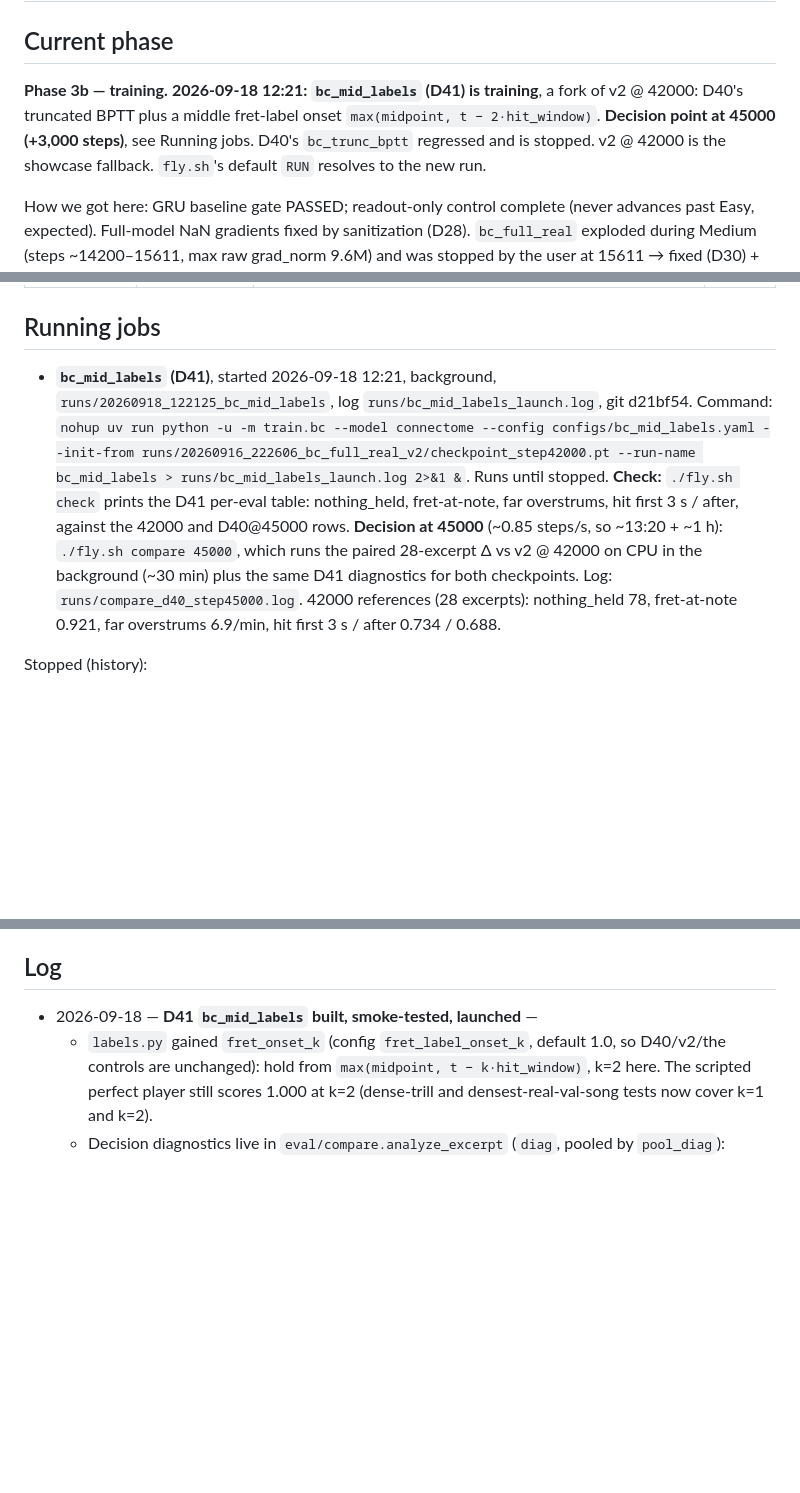
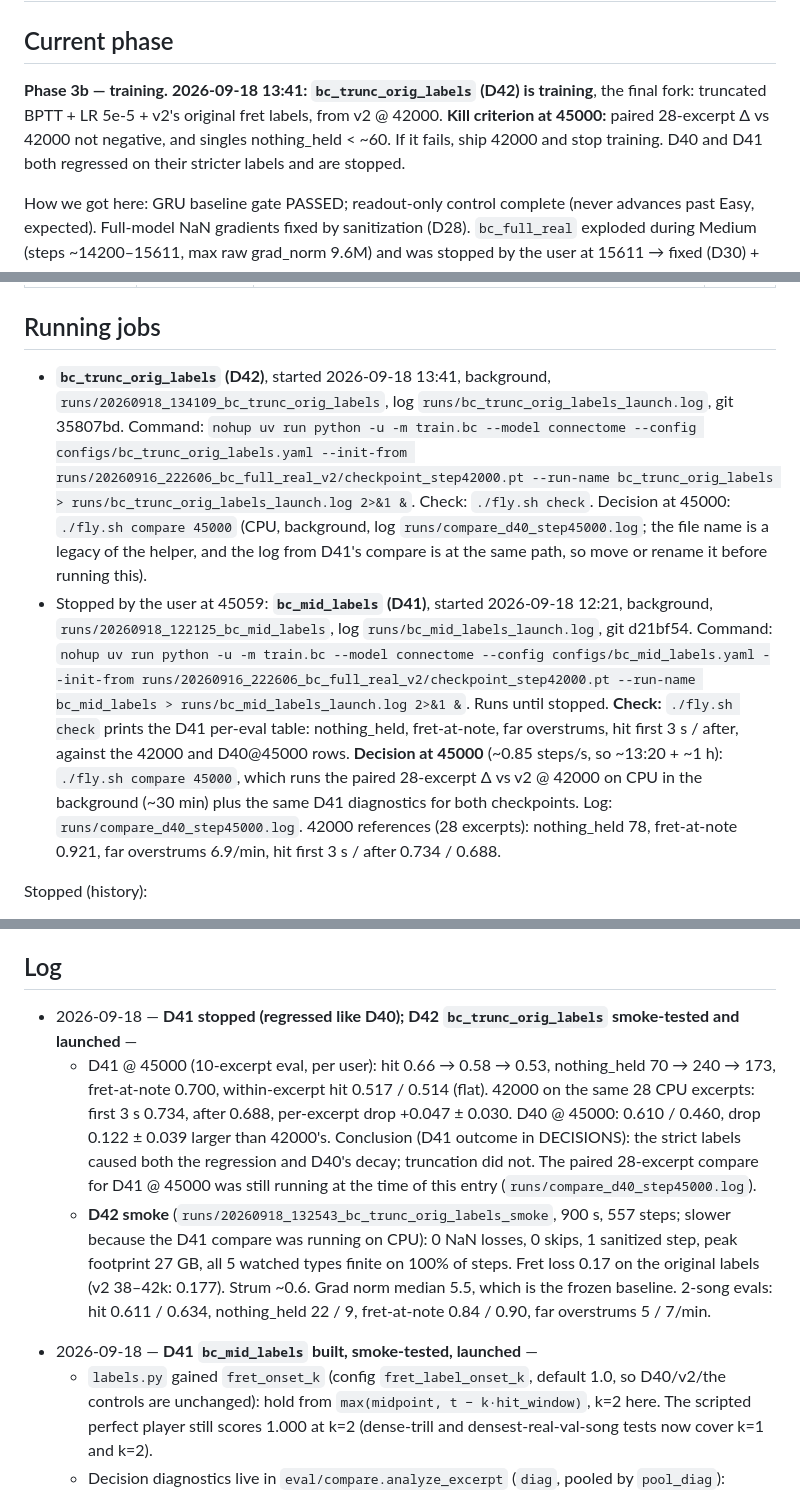
Before and after one commit to jtursii/fly-hero, a Markdown page: docs/PROGRESS.md, 3 parts joined by grey strips. GitHub-like rendering; blank space fills up the shorter version.

Commit message:
DECISIONS: D41 outcome (strict labels caused decay, not truncation), D42; PROGRESS: D42 launch
Co-Authored-By: Claude Opus 5 <noreply@anthropic.com>

```diff
--- a/docs/PROGRESS.md
+++ b/docs/PROGRESS.md
@@ -1,7 +1,7 @@
 # Progress
 
 ## Current phase
-**Phase 3b — training.** **2026-09-18 12:21: `bc_mid_labels` (D41) is training**, a fork of v2 @ 42000: D40's truncated BPTT plus a middle fret-label onset `max(midpoint, t − 2·hit_window)`. **Decision point at 45000 (+3,000 steps)**, see Running jobs. D40's `bc_trunc_bptt` regressed and is stopped. v2 @ 42000 is the showcase fallback. `fly.sh`'s default `RUN` resolves to the new run.
+**Phase 3b — training.** **2026-09-18 13:41: `bc_trunc_orig_labels` (D42) is training**, the final fork: truncated BPTT + LR 5e-5 + v2's original fret labels, from v2 @ 42000. **Kill criterion at 45000:** paired 28-excerpt Δ vs 42000 not negative, and singles nothing_held < ~60. If it fails, ship 42000 and stop training. D40 and D41 both regressed on their stricter labels and are stopped.
 
 How we got here: GRU baseline gate PASSED; readout-only control complete (never advances past Easy, expected). Full-model NaN gradients fixed by sanitization (D28). `bc_full_real` exploded during Medium (steps ~14200–15611, max raw grad_norm 9.6M) and was stopped by the user at 15611 → fixed (D30) + watchdog (D31) → forked as **`bc_full_real_v2`** from `backups/checkpoint_step13000.pt` via `--init-from` (original `runs/20260916_123616_bc_full_real` untouched). v2 was stopped at 42306, resumed from `checkpoint_best.pt` (42000) with D35 + D36, then stopped by the user at 44554. **G4 FAILED narrowly** on 42000 (gate table); per D38 the showcase checkpoint is never picked on test score.
 - v2: `runs/20260916_222606_bc_full_real_v2`, log `runs/bc_full_real_v2_launch.log`; status via `scripts/status.sh <run_dir>` or `./fly.sh check`.
@@ -22,13 +22,17 @@ Phase 3a — **complete**: G3 PASS (benchmark, and the stability sweep after D25
 
 
 ## Running jobs
-- **`bc_mid_labels` (D41)**, started 2026-09-18 12:21, background, `runs/20260918_122125_bc_mid_labels`, log `runs/bc_mid_labels_launch.log`, git d21bf54. Command: `nohup uv run python -u -m train.bc --model connectome --config configs/bc_mid_labels.yaml --init-from runs/20260916_222606_bc_full_real_v2/checkpoint_step42000.pt --run-name bc_mid_labels > runs/bc_mid_labels_launch.log 2>&1 &`. Runs until stopped. **Check:** `./fly.sh check` prints the D41 per-eval table: nothing_held, fret-at-note, far overstrums, hit first 3 s / after, against the 42000 and D40@45000 rows. **Decision at 45000** (~0.85 steps/s, so ~13:20 + ~1 h): `./fly.sh compare 45000`, which runs the paired 28-excerpt Δ vs v2 @ 42000 on CPU in the background (~30 min) plus the same D41 diagnostics for both checkpoints. Log: `runs/compare_d40_step45000.log`. 42000 references (28 excerpts): nothing_held 78, fret-at-note 0.921, far overstrums 6.9/min, hit first 3 s / after 0.734 / 0.688.
+- **`bc_trunc_orig_labels` (D42)**, started 2026-09-18 13:41, background, `runs/20260918_134109_bc_trunc_orig_labels`, log `runs/bc_trunc_orig_labels_launch.log`, git 35807bd. Command: `nohup uv run python -u -m train.bc --model connectome --config configs/bc_trunc_orig_labels.yaml --init-from runs/20260916_222606_bc_full_real_v2/checkpoint_step42000.pt --run-name bc_trunc_orig_labels > runs/bc_trunc_orig_labels_launch.log 2>&1 &`. Check: `./fly.sh check`. Decision at 45000: `./fly.sh compare 45000` (CPU, background, log `runs/compare_d40_step45000.log`; the file name is a legacy of the helper, and the log from D41's compare is at the same path, so move or rename it before running this).
+- Stopped by the user at 45059: **`bc_mid_labels` (D41)**, started 2026-09-18 12:21, background, `runs/20260918_122125_bc_mid_labels`, log `runs/bc_mid_labels_launch.log`, git d21bf54. Command: `nohup uv run python -u -m train.bc --model connectome --config configs/bc_mid_labels.yaml --init-from runs/20260916_222606_bc_full_real_v2/checkpoint_step42000.pt --run-name bc_mid_labels > runs/bc_mid_labels_launch.log 2>&1 &`. Runs until stopped. **Check:** `./fly.sh check` prints the D41 per-eval table: nothing_held, fret-at-note, far overstrums, hit first 3 s / after, against the 42000 and D40@45000 rows. **Decision at 45000** (~0.85 steps/s, so ~13:20 + ~1 h): `./fly.sh compare 45000`, which runs the paired 28-excerpt Δ vs v2 @ 42000 on CPU in the background (~30 min) plus the same D41 diagnostics for both checkpoints. Log: `runs/compare_d40_step45000.log`. 42000 references (28 excerpts): nothing_held 78, fret-at-note 0.921, far overstrums 6.9/min, hit first 3 s / after 0.734 / 0.688.
 
 Stopped (history):
 - **`bc_trunc_bptt` (D40)**: `runs/20260917_203941_bc_trunc_bptt`, started 2026-09-17 20:39, git 25a7ab9, log `runs/bc_trunc_bptt_launch.log`. Command: `nohup uv run python -u -m train.bc --model connectome --config configs/bc_trunc_bptt.yaml --init-from runs/20260916_222606_bc_full_real_v2/checkpoint_step42000.pt --run-name bc_trunc_bptt > runs/bc_trunc_bptt_launch.log 2>&1 &`. Stopped by the user at 45964 (`STOPPED_BY_USER`) after regressing; diagnosed 2026-09-18 (Log). Compare logs: `runs/compare_d40_step<step>.log`.
 - **`bc_full_real_v2`**: stopped by the user 2026-09-17 15:09 at step 44554 (clean SIGTERM, `checkpoint_step44554.pt` reason=final; no `STOPPED.txt`; `fly.sh guard` saw the marker and exited 15:10). At the stop: best Medium 0.7318 @ 42000; evals 43000 = 0.6909, 44000 = 0.6654; rollback_count 2 (#2 at 42828, `sustained_grad_elevation`, brain LR → 1.25e-5, optimizer moments reset); skip rate 0.79%. Resume with `./fly.sh resume` (config auto-resolved from `train_config.txt`). Earlier: launched overnight 2026-09-16 22:42 from its smoke-tested step 13743 (no max steps/time); resumed 2026-09-17 10:58 from best (42000) via `CONFIG=configs/bc_full_real_v2.yaml EXTRA_ARGS="--set-lr-brain 2.5e-5" ./fly.sh resume best` (LR flag is one-shot), log `runs/20260916_222606_bc_full_real_v2/resume.log`, `checkpoint_last_healthy.pt` repointed to 39500 (D35).
 
 ## Log
+- 2026-09-18 — **D41 stopped (regressed like D40); D42 `bc_trunc_orig_labels` smoke-tested and launched** —
+  - D41 @ 45000 (10-excerpt eval, per user): hit 0.66 → 0.58 → 0.53, nothing_held 70 → 240 → 173, fret-at-note 0.700, within-excerpt hit 0.517 / 0.514 (flat). 42000 on the same 28 CPU excerpts: first 3 s 0.734, after 0.688, per-excerpt drop +0.047 ± 0.030. D40 @ 45000: 0.610 / 0.460, drop 0.122 ± 0.039 larger than 42000's. Conclusion (D41 outcome in DECISIONS): the strict labels caused both the regression and D40's decay; truncation did not. The paired 28-excerpt compare for D41 @ 45000 was still running at the time of this entry (`runs/compare_d40_step45000.log`).
+  - **D42 smoke** (`runs/20260918_132543_bc_trunc_orig_labels_smoke`, 900 s, 557 steps; slower because the D41 compare was running on CPU): 0 NaN losses, 0 skips, 1 sanitized step, peak footprint 27 GB, all 5 watched types finite on 100% of steps. Fret loss 0.17 on the original labels (v2 38–42k: 0.177). Strum ~0.6. Grad norm median 5.5, which is the frozen baseline. 2-song evals: hit 0.611 / 0.634, nothing_held 22 / 9, fret-at-note 0.84 / 0.90, far overstrums 5 / 7/min.
 <!-- newest first: date — task — outcome — deviations — repro command -->
 - 2026-09-18 — **D41 `bc_mid_labels` built, smoke-tested, launched** —
   - `labels.py` gained `fret_onset_k` (config `fret_label_onset_k`, default 1.0, so D40/v2/the controls are unchanged): hold from `max(midpoint, t − k·hit_window)`, k=2 here. The scripted perfect player still scores 1.000 at k=2 (dense-trill and densest-real-val-song tests now cover k=1 and k=2).
```
Also changed, not shown: docs/DECISIONS.md (+2 -0 lines).
